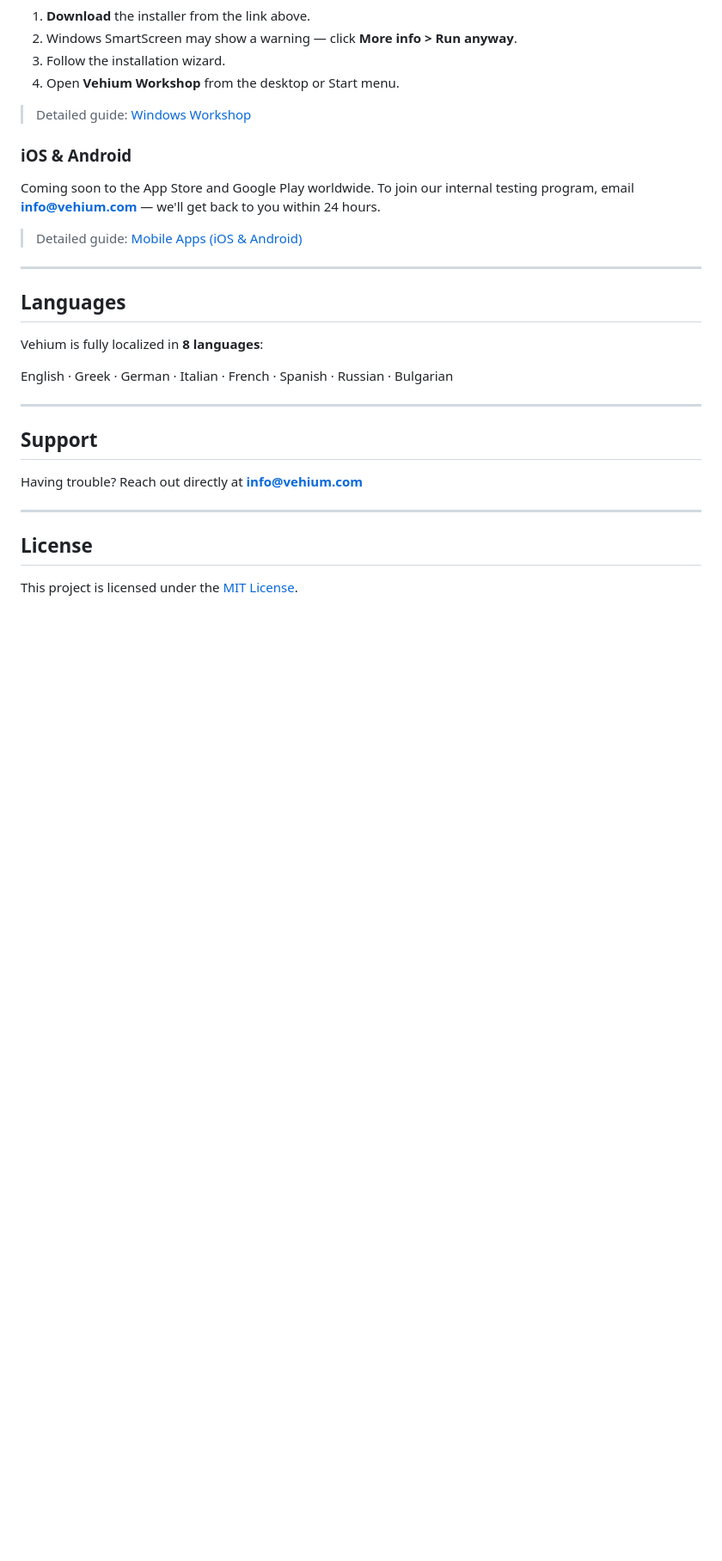
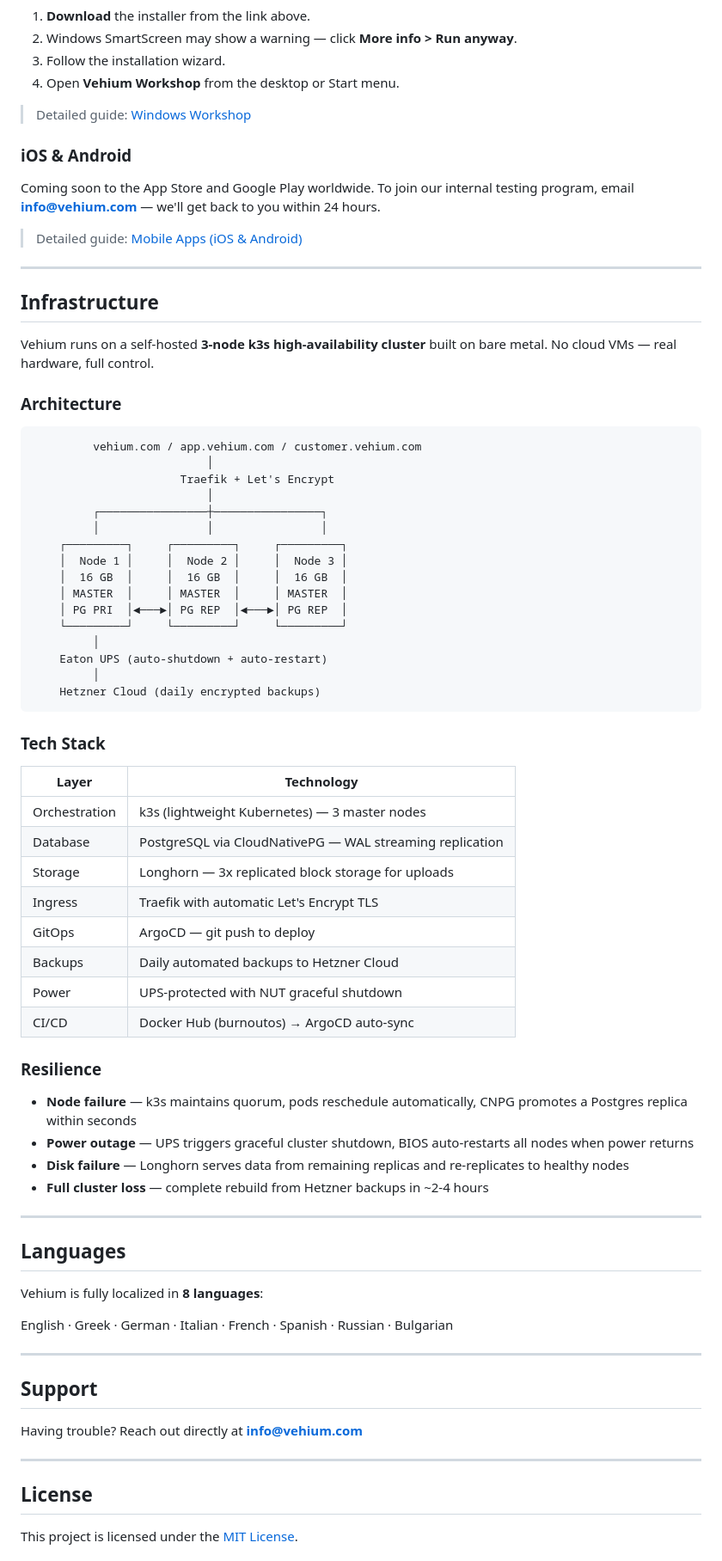
Before and after one commit to burnoutos/vehium, a Markdown page: README.md, the part around the change. Shown at 86% size. Rendered like a GitHub page; blank space fills up the shorter version.

Commit message:
docs: add infrastructure and tech stack section

````diff
--- a/README.md
+++ b/README.md
@@ -103,6 +103,53 @@ Coming soon to the App Store and Google Play worldwide. To join our internal tes
 
 ---
 
+## Infrastructure
+
+Vehium runs on a self-hosted **3-node k3s high-availability cluster** built on bare metal. No cloud VMs — real hardware, full control.
+
+### Architecture
+
+```
+         vehium.com / app.vehium.com / customer.vehium.com
+                          │
+                      Traefik + Let's Encrypt
+                          │
+         ┌────────────────┼────────────────┐
+         │                │                │
+    ┌─────────┐     ┌─────────┐     ┌─────────┐
+    │  Node 1 │     │  Node 2 │     │  Node 3 │
+    │  16 GB  │     │  16 GB  │     │  16 GB  │
+    │ MASTER  │     │ MASTER  │     │ MASTER  │
+    │ PG PRI  │◄───►│ PG REP  │◄───►│ PG REP  │
+    └─────────┘     └─────────┘     └─────────┘
+         │
+    Eaton UPS (auto-shutdown + auto-restart)
+         │
+    Hetzner Cloud (daily encrypted backups)
+```
+
+### Tech Stack
+
+| Layer | Technology |
+|-------|-----------|
+| Orchestration | k3s (lightweight Kubernetes) — 3 master nodes |
+| Database | PostgreSQL via CloudNativePG — WAL streaming replication |
+| Storage | Longhorn — 3x replicated block storage for uploads |
+| Ingress | Traefik with automatic Let's Encrypt TLS |
+| GitOps | ArgoCD — git push to deploy |
+| Backups | Daily automated backups to Hetzner Cloud |
+| Power | UPS-protected with NUT graceful shutdown |
+| CI/CD | Docker Hub (burnoutos) → ArgoCD auto-sync |
+
+### Resilience
+
+- **Node failure** — k3s maintains quorum, pods reschedule automatically, CNPG promotes a Postgres replica within seconds
+- **Power outage** — UPS triggers graceful cluster shutdown, BIOS auto-restarts all nodes when power returns
+- **Disk failure** — Longhorn serves data from remaining replicas and re-replicates to healthy nodes
+- **Full cluster loss** — complete rebuild from Hetzner backups in ~2-4 hours
+
+---
+
 ## Languages
 
 Vehium is fully localized in **8 languages**:
````
